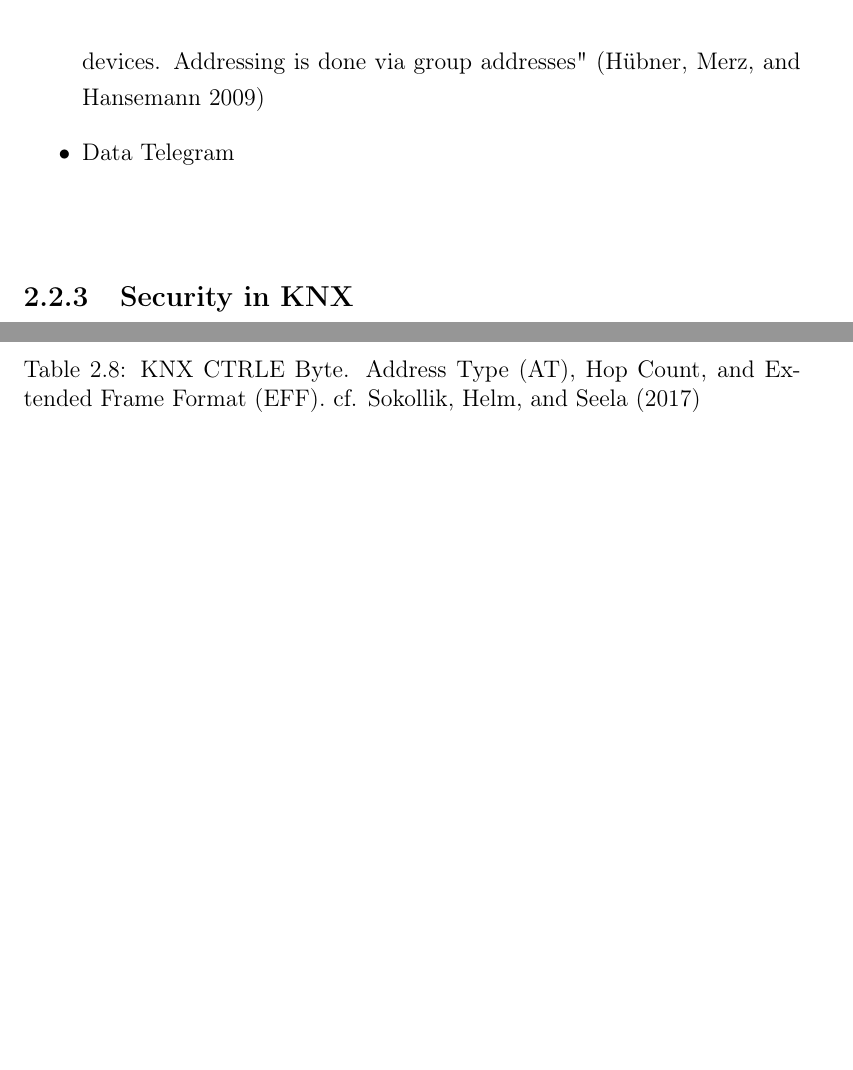
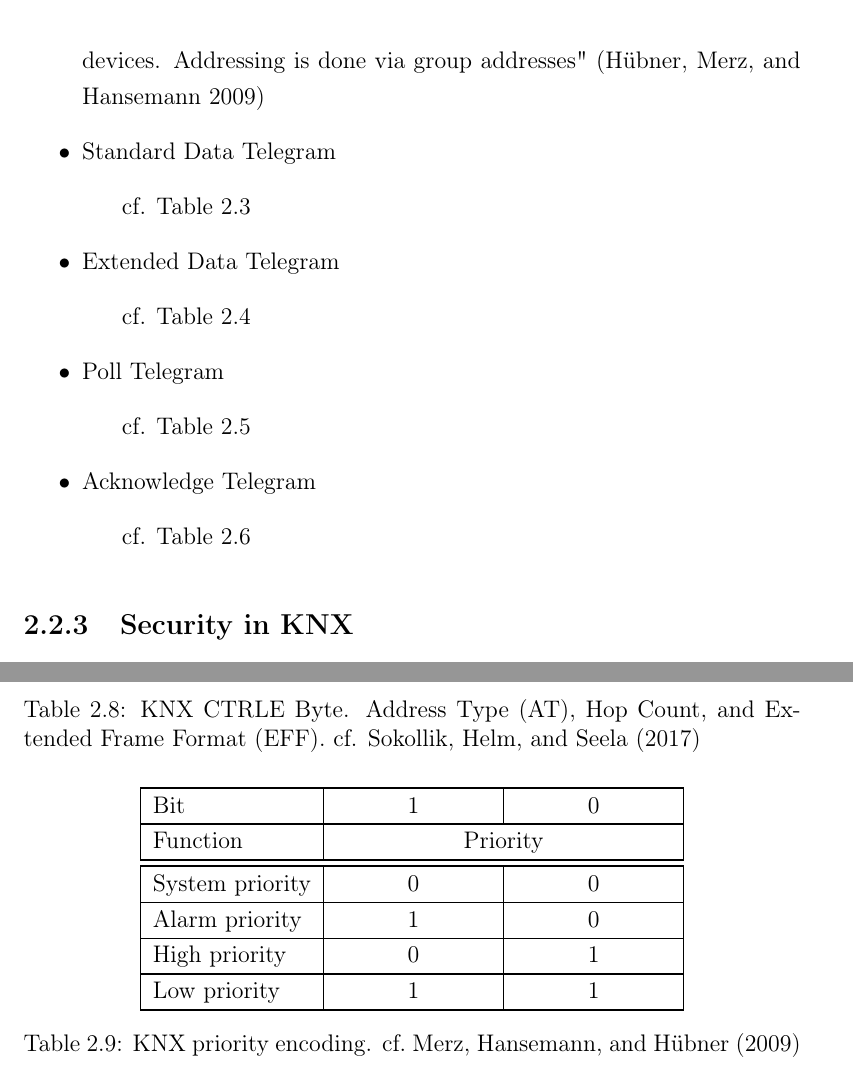
Before and after one commit to FreakyBytes/master-thesis, a LaTeX thesis (tex/master-thesis-peters.tex, which reads tex/chapter/100-background-bas.tex): two parts of pages 17 and 19 of 37, joined at a grey line, cut so that both start at the same text, the shorter picture padded with empty space. Compiled offline with pdfLaTeX.

Commit message:
knx prio table

```diff
--- a/tex/chapter/100-background-bas.tex
+++ b/tex/chapter/100-background-bas.tex
@@ -104,8 +104,14 @@
 				\subitem data - "sent in response to an individual action such as" \parencite{Merz2009} pressing a button (standard and extended \parencite{Hubner2009})
 				\subitem acknowledge - "All devices (receivers) that belong to this group simultaneously confirm that they have received the data frame by returning an acknowledgment frame." \parencite{Merz2009}
 				\subitem poll - "one device can query 1-Byte-Information from up to 15 other devices. Addressing is done via group addresses" \parencite{Hubner2009}
-			\item Data Telegram
-				\subitem
+			\item Standard Data Telegram
+				\subitem cf. Table~\ref{tab:background:bas:knx:proto:knx-standard}
+			\item Extended Data Telegram
+				\subitem cf. Table~\ref{tab:background:bas:knx:proto:knx-extended}
+			\item Poll Telegram
+				\subitem cf. Table~\ref{tab:background:bas:knx:proto:knx-poll}
+			\item Acknowledge Telegram
+				\subitem cf. Table~\ref{tab:background:bas:knx:proto:ack}
 
 		\end{itemize}
 
@@ -247,6 +253,26 @@
 			\label{tab:background:bas:knx:proto:ctrle}
 		\end{table}
 
+		\begin{table}
+			\aboverulesep=0ex
+			\belowrulesep=0ex
+			\renewcommand{\arraystretch}{1.2}
+			\newcolumntype{Y}{>{\centering\arraybackslash}X}
+
+			\centering
+			\begin{tabularx}{0.7\textwidth}{|l|Y|Y|}
+				\toprule
+				Bit & 1 & 0 \\\midrule
+				Function & \multicolumn{2}{c|}{Priority} \\\bottomrule
+				\toprule
+				System priority & 0 & 0 \\\midrule
+				Alarm priority & 1 & 0 \\\midrule
+				High priority & 0 & 1 \\\midrule
+				Low priority & 1 & 1 \\\bottomrule
+			\end{tabularx}
+			\caption[\knx priority encoding]{\knx priority encoding. cf.~\textcite{Merz2009}}
+		\end{table}
+
 	\subsection{Security in KNX}
 	\begin{itemize}
 		\item copulers allow filtering
```
